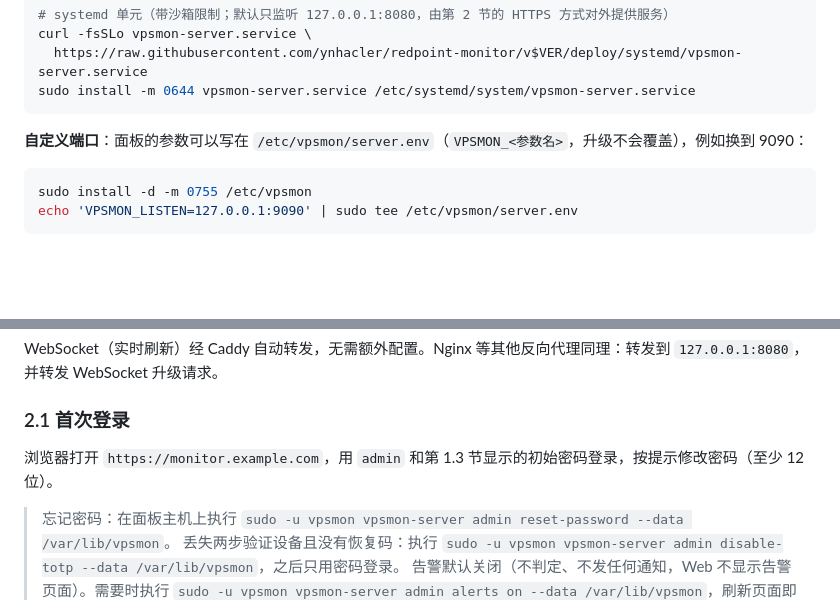
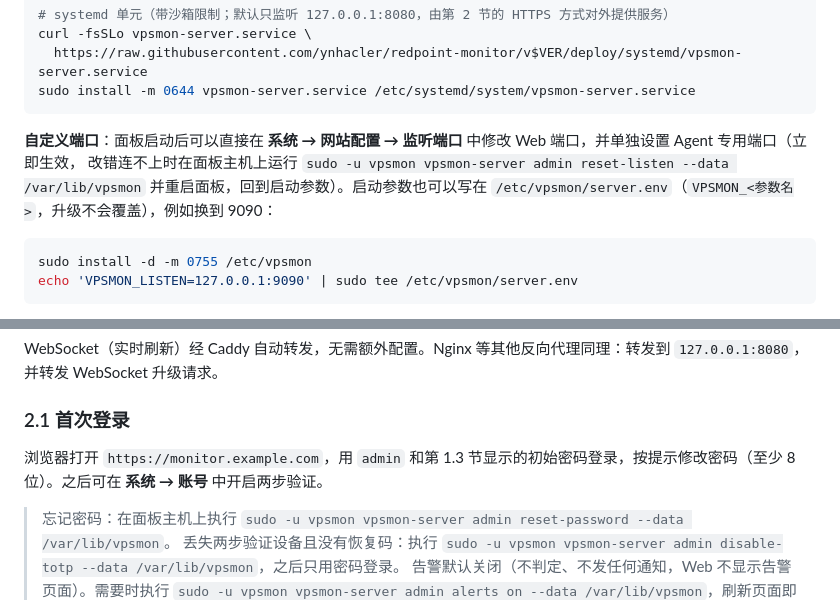
Before and after one commit to ynhacler/redpoint-monitor, a Markdown page: README.md, 2 parts joined by grey strips. Drawn GitHub-style; blank space fills up the shorter version.

````diff
--- a/README.md
+++ b/README.md
@@ -83,7 +134,9 @@ curl -fsSLo vpsmon-server.service \
 sudo install -m 0644 vpsmon-server.service /etc/systemd/system/vpsmon-server.service
 ```
 
-**自定义端口**：面板的参数可以写在 `/etc/vpsmon/server.env`（`VPSMON_<参数名>`，升级不会覆盖），例如换到 9090：
+**自定义端口**：面板启动后可以直接在 **系统 → 网站配置 → 监听端口** 中修改 Web 端口，并单独设置 Agent 专用端口（立即生效，
+改错连不上时在面板主机上运行 `sudo -u vpsmon vpsmon-server admin reset-listen --data /var/lib/vpsmon` 并重启面板，回到启动参数）。启动参数也可以写在
+`/etc/vpsmon/server.env`（`VPSMON_<参数名>`，升级不会覆盖），例如换到 9090：
 
 ```bash
 sudo install -d -m 0755 /etc/vpsmon
@@ -142,7 +195,7 @@ WebSocket（实时刷新）经 Caddy 自动转发，无需额外配置。Nginx
 
 ### 2.1 首次登录
 
-浏览器打开 `https://monitor.example.com`，用 `admin` 和第 1.3 节显示的初始密码登录，按提示修改密码（至少 12 位）。
+浏览器打开 `https://monitor.example.com`，用 `admin` 和第 1.3 节显示的初始密码登录，按提示修改密码（至少 8 位）。之后可在 **系统 → 账号** 中开启两步验证。
 
 > 忘记密码：在面板主机上执行 `sudo -u vpsmon vpsmon-server admin reset-password --data /var/lib/vpsmon`。
 > 丢失两步验证设备且没有恢复码：执行 `sudo -u vpsmon vpsmon-server admin disable-totp --data /var/lib/vpsmon`，之后只用密码登录。
````
Also changed, not shown: other parts of README.md (+53 -2 lines).
